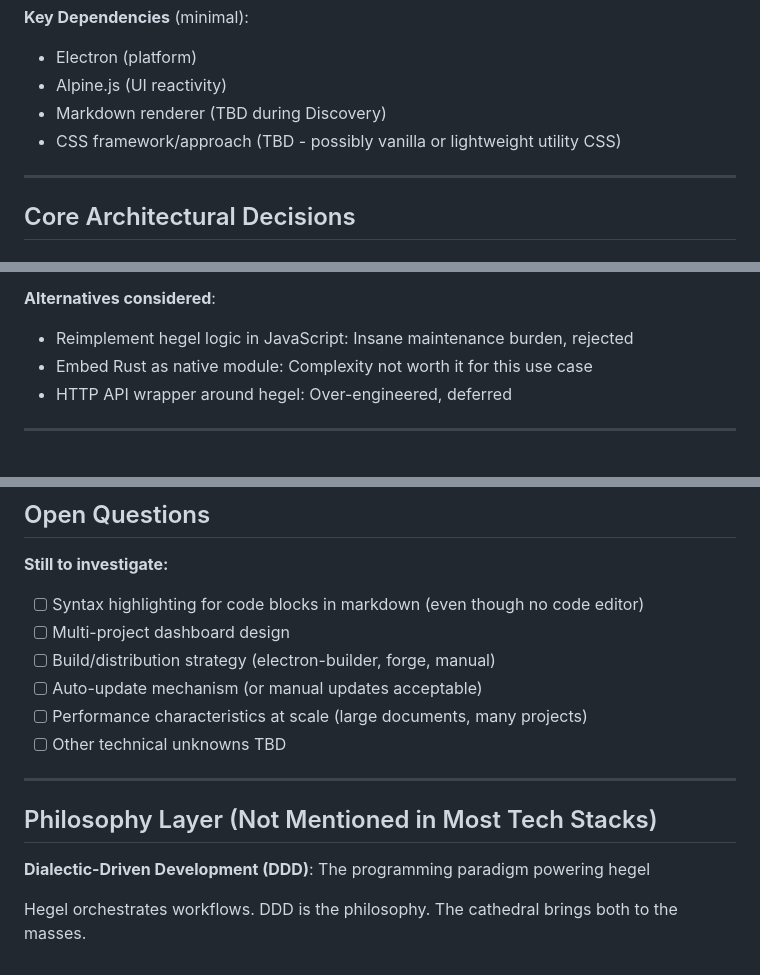
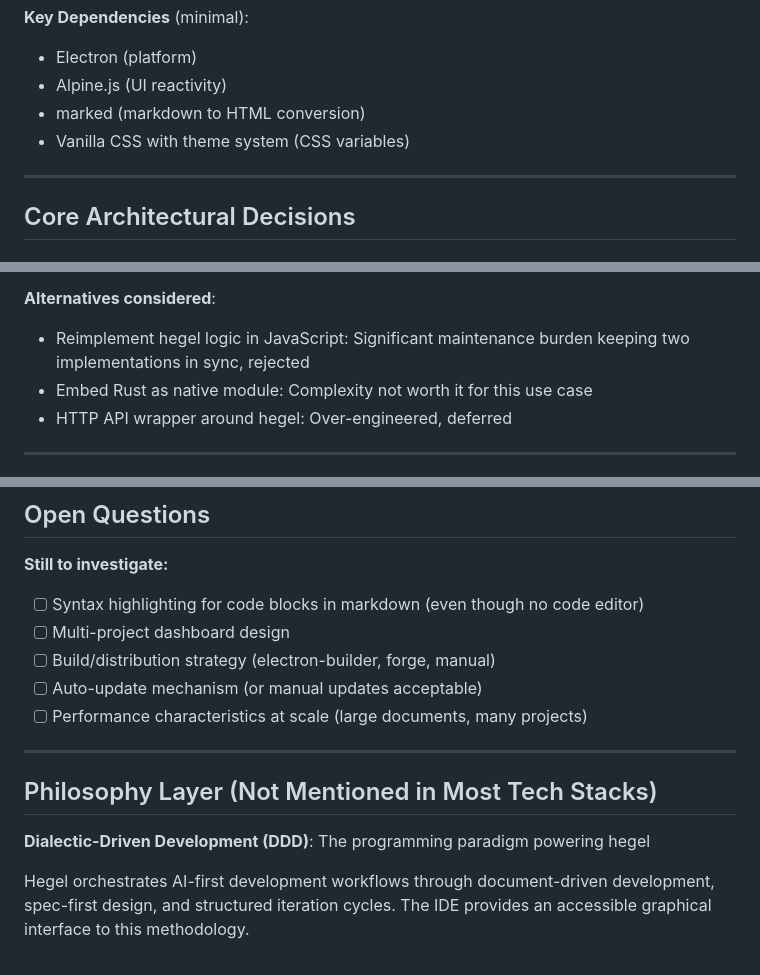
Before and after one commit to dialecticianai/hegel-ide, a Markdown page: ARCHITECTURE.md, 3 parts joined by grey strips. Rendered like a GitHub page.

```diff
--- a/ARCHITECTURE.md
+++ b/ARCHITECTURE.md
@@ -26,8 +26,8 @@ The cathedral: Electron-based, polished, accessible. For the masses leaving the
 **Key Dependencies** (minimal):
 - Electron (platform)
 - Alpine.js (UI reactivity)
-- Markdown renderer (TBD during Discovery)
-- CSS framework/approach (TBD - possibly vanilla or lightweight utility CSS)
+- marked (markdown to HTML conversion)
+- Vanilla CSS with theme system (CSS variables)
 
 ---
 
@@ -54,7 +54,7 @@ The cathedral: Electron-based, polished, accessible. For the masses leaving the
 - No offline operation without hegel binary
 
 **Alternatives considered**:
-- Reimplement hegel logic in JavaScript: Insane maintenance burden, rejected
+- Reimplement hegel logic in JavaScript: Significant maintenance burden keeping two implementations in sync, rejected
 - Embed Rust as native module: Complexity not worth it for this use case
 - HTTP API wrapper around hegel: Over-engineered, deferred
 
@@ -255,7 +250,6 @@ The cathedral: Electron-based, polished, accessible. For the masses leaving the
 - [ ] Build/distribution strategy (electron-builder, forge, manual)
 - [ ] Auto-update mechanism (or manual updates acceptable)
 - [ ] Performance characteristics at scale (large documents, many projects)
-- [ ] Other technical unknowns TBD
 
 ---
 
@@ -263,5 +257,4 @@ The cathedral: Electron-based, polished, accessible. For the masses leaving the
 
 **Dialectic-Driven Development (DDD)**: The programming paradigm powering hegel
 
-Hegel orchestrates workflows. DDD is the philosophy.
-The cathedral brings both to the masses.
+Hegel orchestrates AI-first development workflows through document-driven development, spec-first design, and structured iteration cycles. The IDE provides an accessible graphical interface to this methodology.
```
Also changed, not shown: other parts of ARCHITECTURE.md (+13 -18 lines), README.md (+1 -1 lines).
